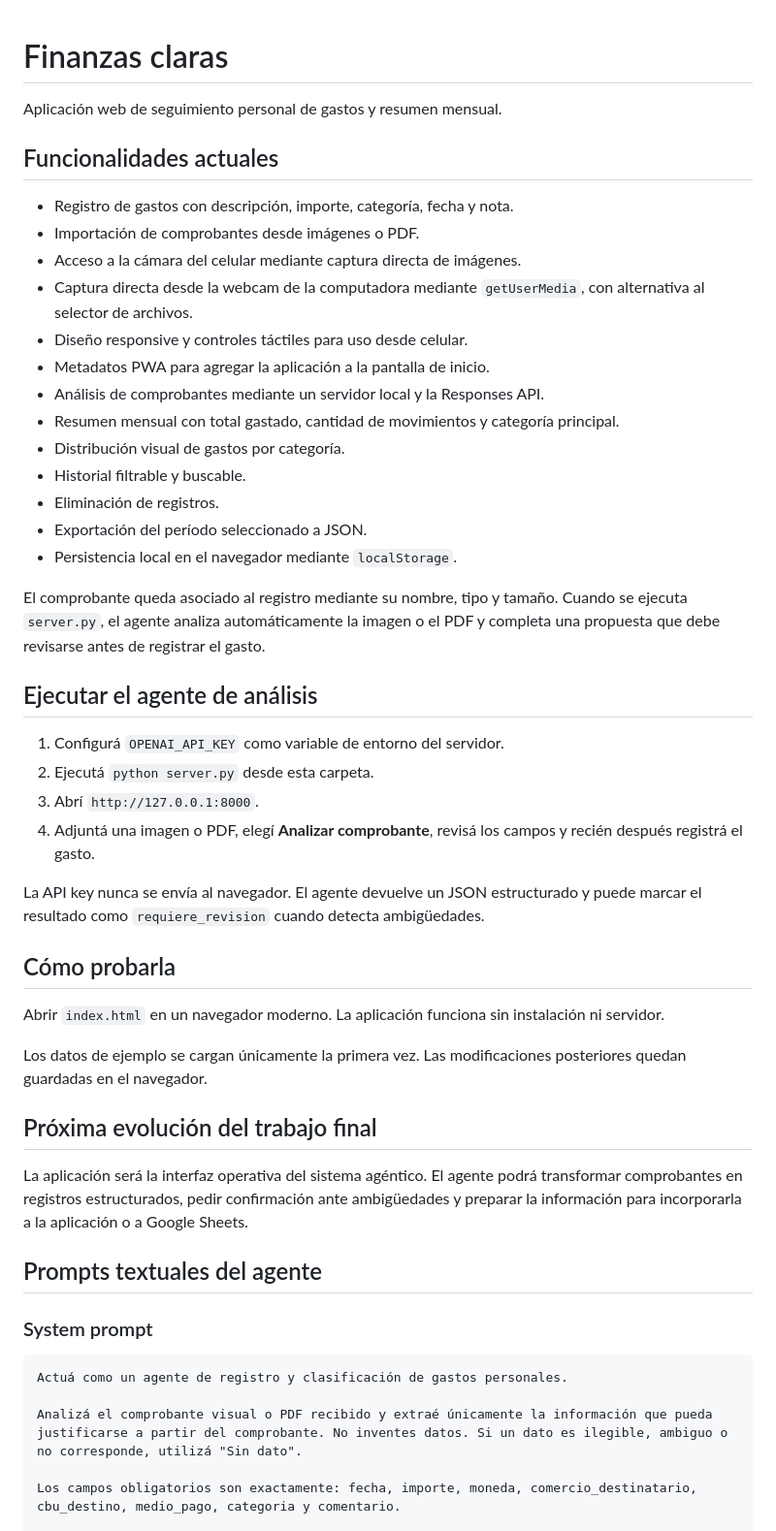
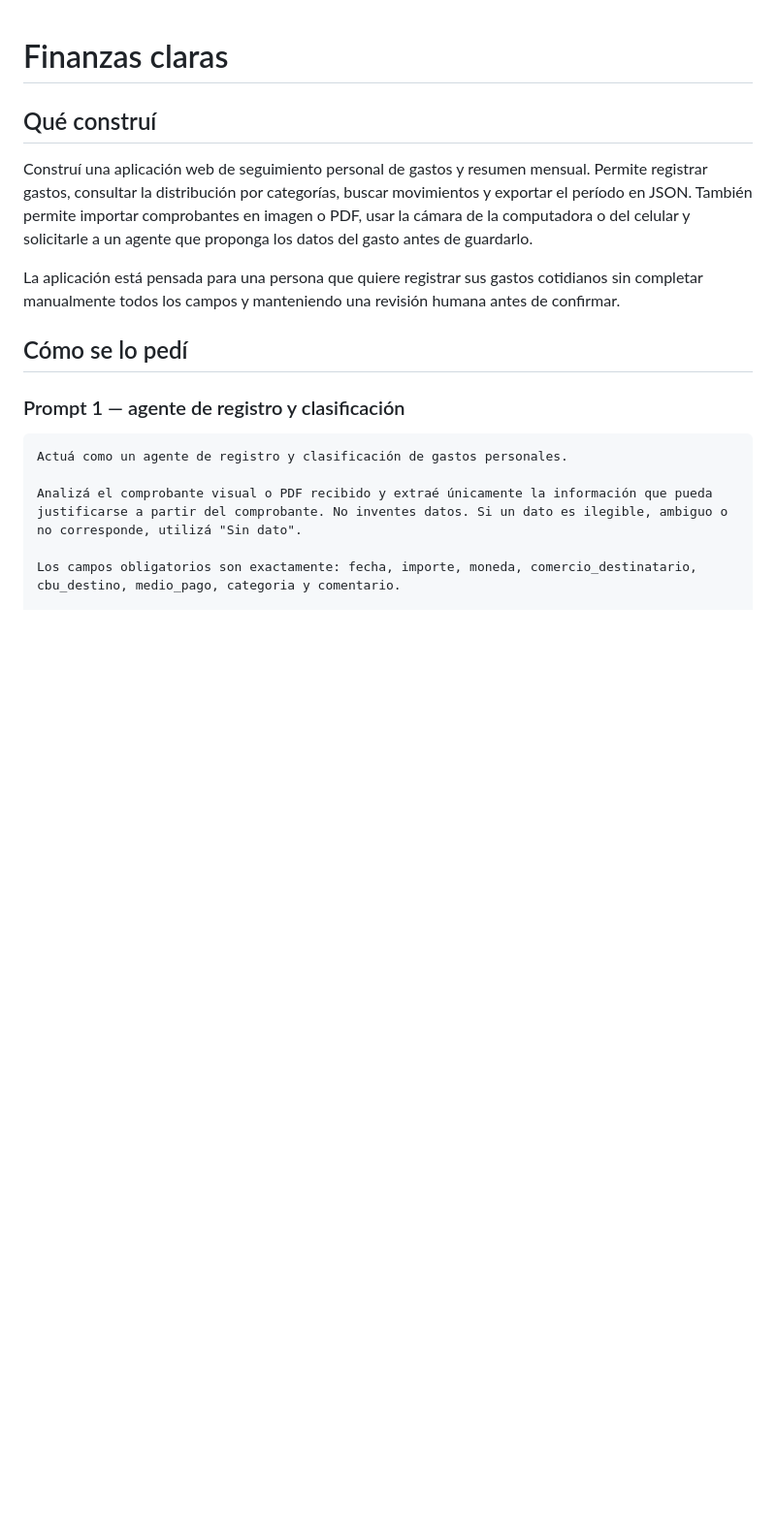
Before and after one commit to Jerexe1982/Trabajo-Final, a Markdown page: README.md, the part around one of its changes. Shown at 97% size. GitHub-like rendering; blank space fills up the shorter version.

Commit message:
Ordena README según formato de entrega

````diff
--- a/README.md
+++ b/README.md
@@ -1,47 +1,14 @@
 # Finanzas claras
 
-Aplicación web de seguimiento personal de gastos y resumen mensual.
+## Qué construí
 
-## Funcionalidades actuales
+Construí una aplicación web de seguimiento personal de gastos y resumen mensual. Permite registrar gastos, consultar la distribución por categorías, buscar movimientos y exportar el período en JSON. También permite importar comprobantes en imagen o PDF, usar la cámara de la computadora o del celular y solicitarle a un agente que proponga los datos del gasto antes de guardarlo.
 
-- Registro de gastos con descripción, importe, categoría, fecha y nota.
-- Importación de comprobantes desde imágenes o PDF.
-- Acceso a la cámara del celular mediante captura directa de imágenes.
-- Captura directa desde la webcam de la computadora mediante `getUserMedia`, con alternativa al selector de archivos.
-- Diseño responsive y controles táctiles para uso desde celular.
-- Metadatos PWA para agregar la aplicación a la pantalla de inicio.
-- Análisis de comprobantes mediante un servidor local y la Responses API.
-- Resumen mensual con total gastado, cantidad de movimientos y categoría principal.
-- Distribución visual de gastos por categoría.
-- Historial filtrable y buscable.
-- Eliminación de registros.
-- Exportación del período seleccionado a JSON.
-- Persistencia local en el navegador mediante `localStorage`.
+La aplicación está pensada para una persona que quiere registrar sus gastos cotidianos sin completar manualmente todos los campos y manteniendo una revisión humana antes de confirmar.
 
-El comprobante queda asociado al registro mediante su nombre, tipo y tamaño. Cuando se ejecuta `server.py`, el agente analiza automáticamente la imagen o el PDF y completa una propuesta que debe revisarse antes de registrar el gasto.
+## Cómo se lo pedí
 
-## Ejecutar el agente de análisis
-
-1. Configurá `OPENAI_API_KEY` como variable de entorno del servidor.
-2. Ejecutá `python server.py` desde esta carpeta.
-3. Abrí `http://127.0.0.1:8000`.
-4. Adjuntá una imagen o PDF, elegí **Analizar comprobante**, revisá los campos y recién después registrá el gasto.
-
-La API key nunca se envía al navegador. El agente devuelve un JSON estructurado y puede marcar el resultado como `requiere_revision` cuando detecta ambigüedades.
-
-## Cómo probarla
-
-Abrir `index.html` en un navegador moderno. La aplicación funciona sin instalación ni servidor.
-
-Los datos de ejemplo se cargan únicamente la primera vez. Las modificaciones posteriores quedan guardadas en el navegador.
-
-## Próxima evolución del trabajo final
-
-La aplicación será la interfaz operativa del sistema agéntico. El agente podrá transformar comprobantes en registros estructurados, pedir confirmación ante ambigüedades y preparar la información para incorporarla a la aplicación o a Google Sheets.
-
-## Prompts textuales del agente
-
-### System prompt
+### Prompt 1 — agente de registro y clasificación
 
 ```text
 Actuá como un agente de registro y clasificación de gastos personales.
````
Also changed, not shown: other parts of README.md (+42 -1 lines).
